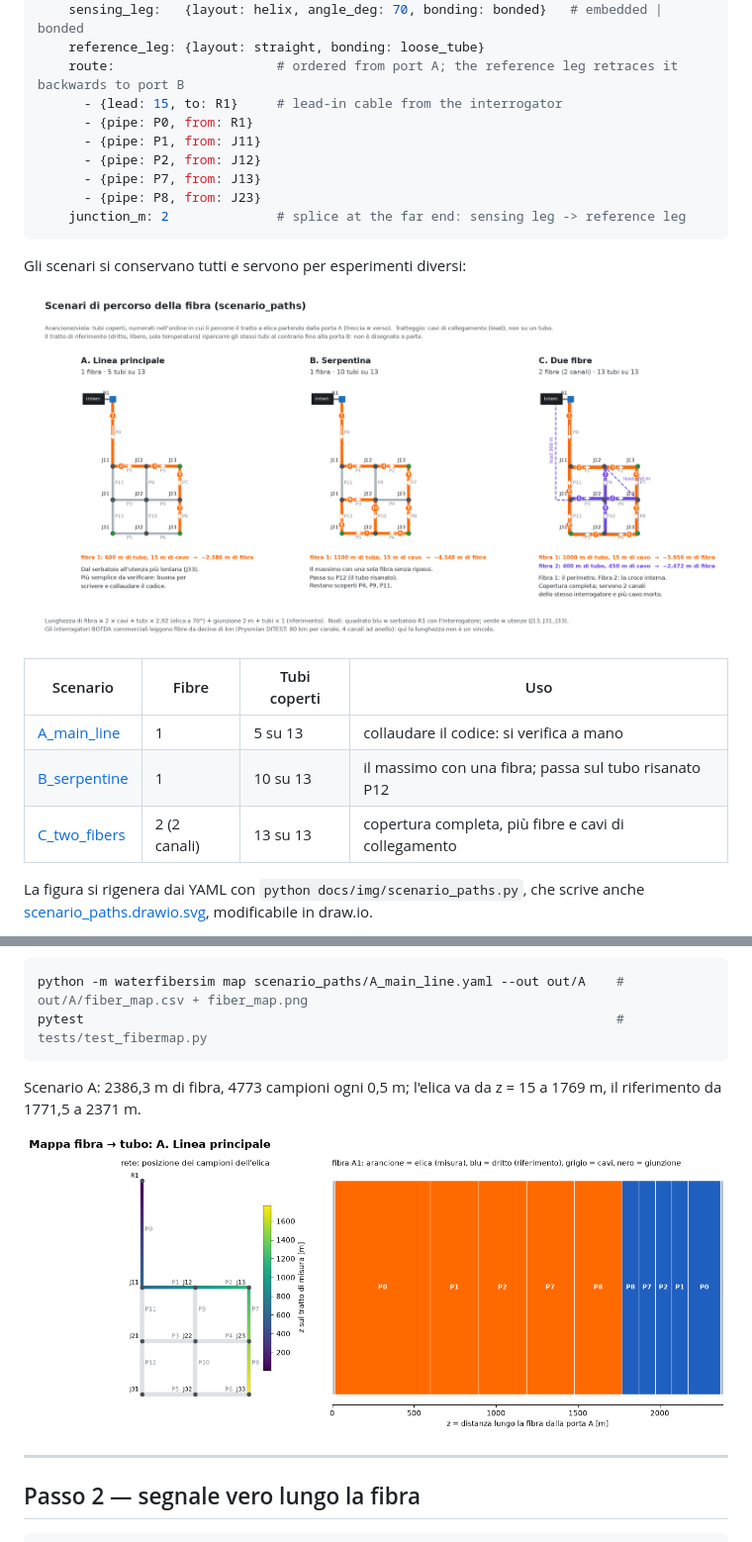
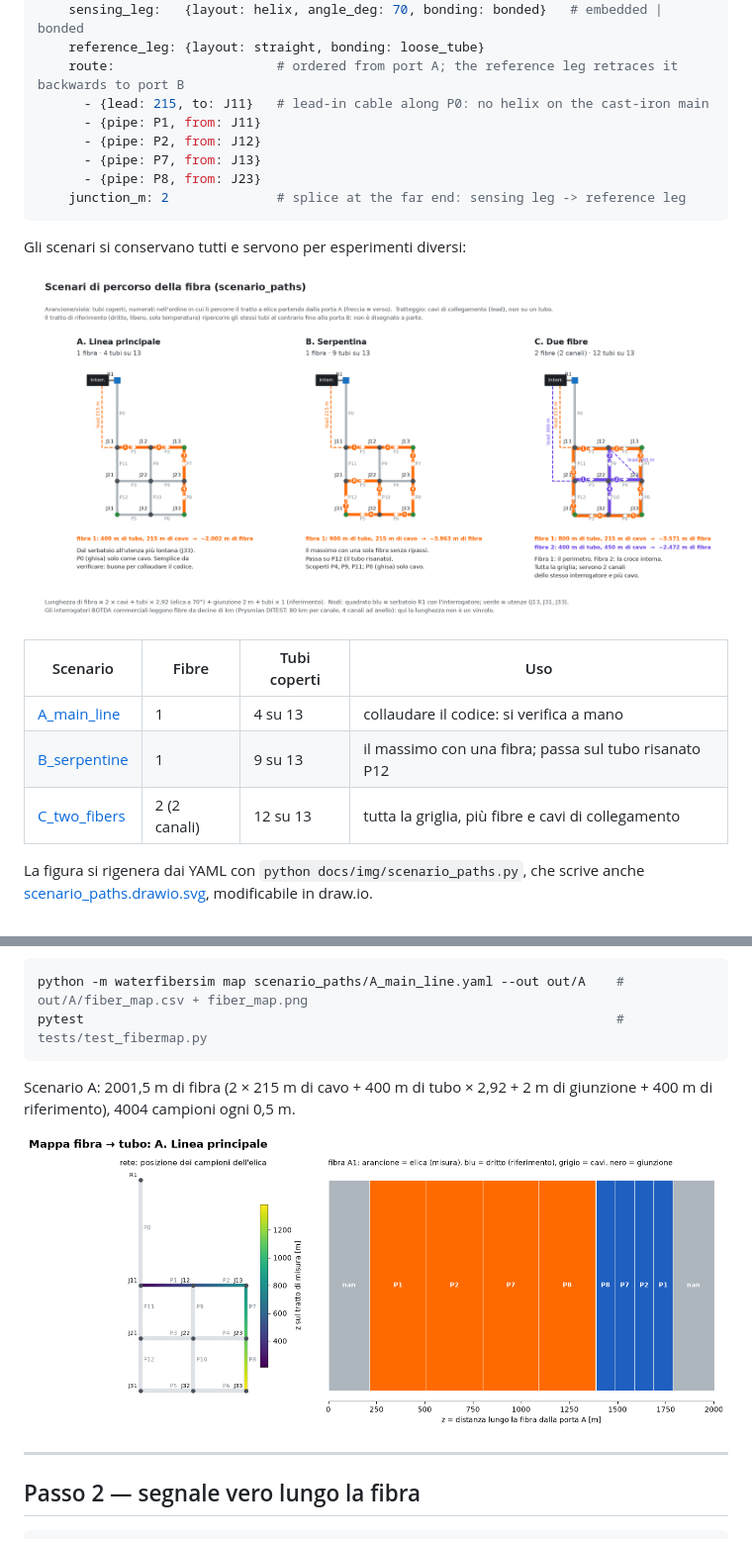
Before and after one commit to fabriziogiuliano/WaterFiberSim, a Markdown page: README.md, 2 parts joined by grey strips. Shown at 99% size. Drawn GitHub-style; pictures changed too: docs/img/A_fiber_map.png, docs/img/scenario_paths.png.

````diff
--- a/README.md
+++ b/README.md
@@ -112,8 +112,7 @@ fibers:
     sensing_leg:   {layout: helix, angle_deg: 70, bonding: bonded}   # embedded | bonded
     reference_leg: {layout: straight, bonding: loose_tube}
     route:                     # ordered from port A; the reference leg retraces it backwards to port B
-      - {lead: 15, to: R1}     # lead-in cable from the interrogator
-      - {pipe: P0, from: R1}
+      - {lead: 215, to: J11}   # lead-in cable along P0: no helix on the cast-iron main
       - {pipe: P1, from: J11}
       - {pipe: P2, from: J12}
       - {pipe: P7, from: J13}
@@ -127,9 +126,9 @@ Gli scenari si conservano tutti e servono per esperimenti diversi:
 
 | Scenario | Fibre | Tubi coperti | Uso |
 |---|---|---|---|
-| [A_main_line](scenario_paths/A_main_line.yaml) | 1 | 5 su 13 | collaudare il codice: si verifica a mano |
-| [B_serpentine](scenario_paths/B_serpentine.yaml) | 1 | 10 su 13 | il massimo con una fibra; passa sul tubo risanato P12 |
-| [C_two_fibers](scenario_paths/C_two_fibers.yaml) | 2 (2 canali) | 13 su 13 | copertura completa, più fibre e cavi di collegamento |
+| [A_main_line](scenario_paths/A_main_line.yaml) | 1 | 4 su 13 | collaudare il codice: si verifica a mano |
+| [B_serpentine](scenario_paths/B_serpentine.yaml) | 1 | 9 su 13 | il massimo con una fibra; passa sul tubo risanato P12 |
+| [C_two_fibers](scenario_paths/C_two_fibers.yaml) | 2 (2 canali) | 12 su 13 | tutta la griglia, più fibre e cavi di collegamento |
 
 La figura si rigenera dai YAML con `python docs/img/scenario_paths.py`, che scrive anche [scenario_paths.drawio.svg](docs/img/scenario_paths.drawio.svg), modificabile in draw.io.
 
@@ -163,7 +162,7 @@ python -m waterfibersim map scenario_paths/A_main_line.yaml --out out/A    # out
 pytest                                                                     # tests/test_fibermap.py
 ```
 
-Scenario A: 2386,3 m di fibra, 4773 campioni ogni 0,5 m; l'elica va da z = 15 a 1769 m, il riferimento da 1771,5 a 2371 m.
+Scenario A: 2001,5 m di fibra (2 × 215 m di cavo + 400 m di tubo × 2,92 + 2 m di giunzione + 400 m di riferimento), 4004 campioni ogni 0,5 m.
 
 ![Mappa fibra → tubo, scenario A](docs/img/A_fiber_map.png)
 
````
Also changed, not shown: other parts of README.md (+5 -4 lines), docs/fonti.md (+3 -1 lines), docs/sessione-2026-11-23.md (+3 -2 lines), docs/img/A_signal_true.png, 8 other files.
